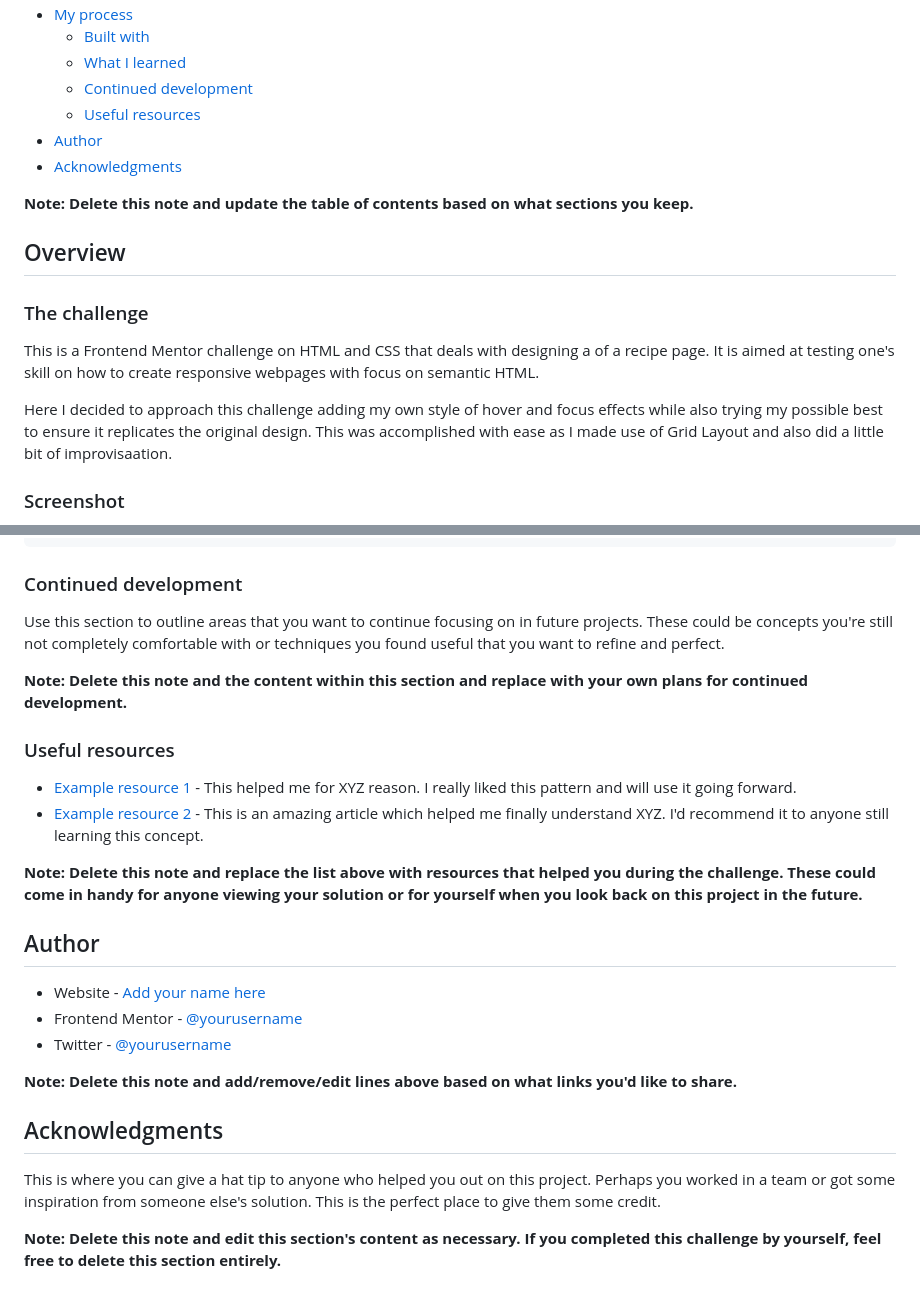
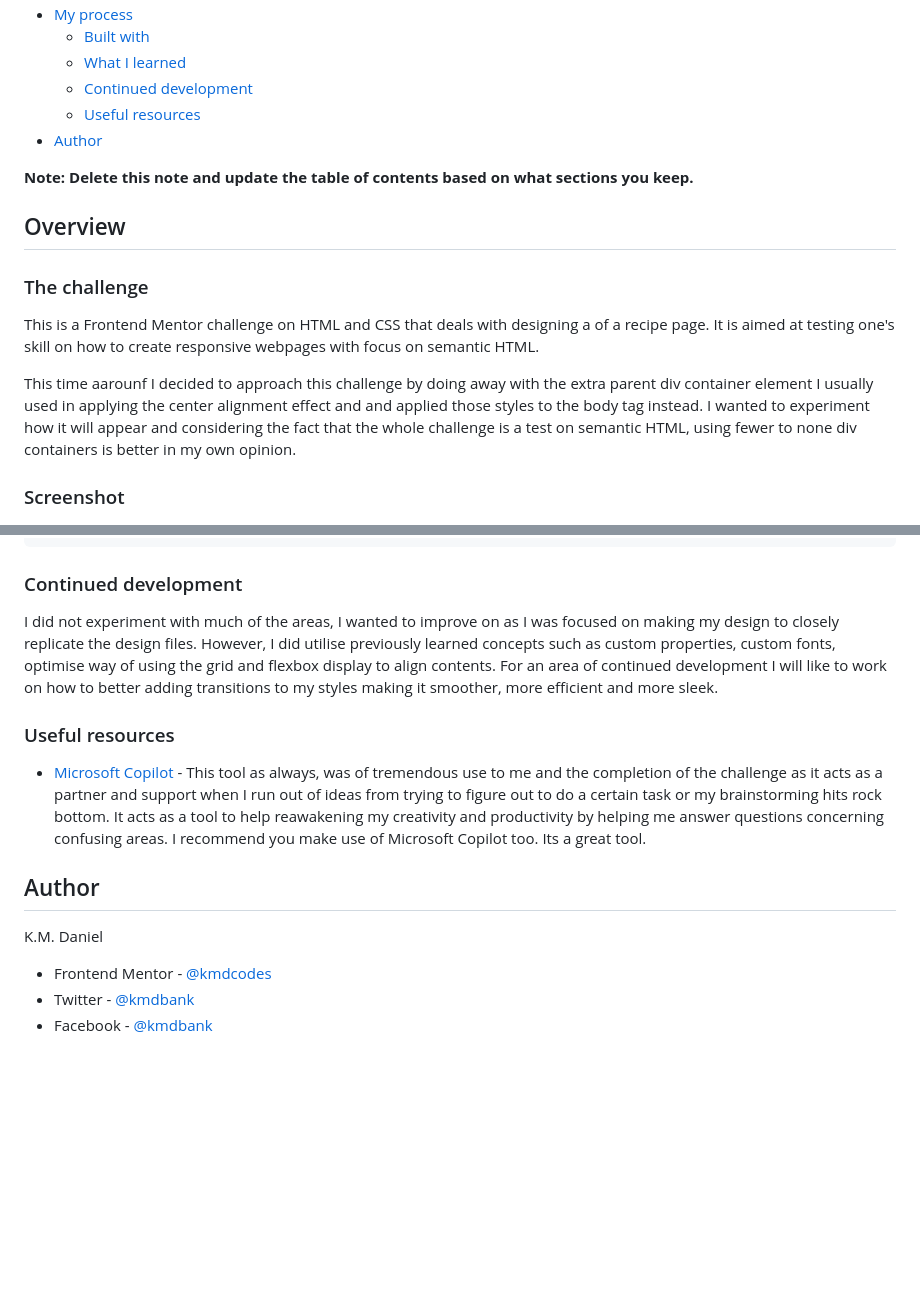
Before and after one commit to kmdcodes/recipe-page-main, a Markdown page: README-template.md, 2 parts joined by grey strips. Drawn GitHub-style; blank space fills up the shorter version.

Commit message:
Edited the Readme-template

```diff
--- a/README-template.md
+++ b/README-template.md
@@ -14,7 +14,6 @@ This is a solution to the [Recipe page challenge on Frontend Mentor](https://www
   - [Continued development](#continued-development)
   - [Useful resources](#useful-resources)
 - [Author](#author)
-- [Acknowledgments](#acknowledgments)
 
 **Note: Delete this note and update the table of contents based on what sections you keep.**
 
@@ -24,7 +23,7 @@ This is a solution to the [Recipe page challenge on Frontend Mentor](https://www
 
 This is a Frontend Mentor challenge on HTML and CSS that deals with designing a of a recipe page. It is aimed at testing one's skill on how to create responsive webpages with focus on semantic HTML.
 
-Here I decided to approach this challenge adding my own style of hover and focus effects while also trying my possible best to ensure it replicates the original design. This was accomplished with ease as I made use of Grid Layout and also did a little bit of improvisaation.
+This time aarounf I decided to approach this challenge  by doing away with the extra parent div container element I usually used in applying the center alignment effect and and applied those styles to the body tag instead. I wanted to experiment how it will appear and considering the fact that the whole challenge is a test on semantic HTML, using fewer to none div containers is better in my own opinion.
 
 ### Screenshot
 ![Desktop view of the page](./desktop-view.png)
@@ -95,27 +94,19 @@ tr:last-child td{
 
 ### Continued development
 
-Use this section to outline areas that you want to continue focusing on in future projects. These could be concepts you're still not completely comfortable with or techniques you found useful that you want to refine and perfect.
+I did not experiment with much of the areas, I wanted to improve on as I was focused on making my design to closely replicate the design files.
+However, I did utilise previously learned concepts such as custom properties, custom fonts, optimise way of using the grid and flexbox display to align contents.
+For an area of continued development I will like to work on how to better adding transitions to my styles making it smoother, more efficient and more sleek.
 
-**Note: Delete this note and the content within this section and replace with your own plans for continued development.**
 
 ### Useful resources
 
-- [Example resource 1](https://www.example.com) - This helped me for XYZ reason. I really liked this pattern and will use it going forward.
-- [Example resource 2](https://www.example.com) - This is an amazing article which helped me finally understand XYZ. I'd recommend it to anyone still learning this concept.
+- [Microsoft Copilot](https://copilot.microsoft.com/) - This tool as always, was of tremendous use to me and the completion of the challenge as it acts as a partner and support when I run out of ideas from trying to figure out to do a certain task or my brainstorming hits rock bottom. It acts as a tool to help reawakening my creativity and productivity by helping me answer questions concerning confusing areas. I recommend you make use of Microsoft Copilot too. Its a great tool.
 
-**Note: Delete this note and replace the list above with resources that helped you during the challenge. These could come in handy for anyone viewing your solution or for yourself when you look back on this project in the future.**
 
 ## Author
 
-- Website - [Add your name here](https://www.your-site.com)
-- Frontend Mentor - [@yourusername](https://www.frontendmentor.io/profile/yourusername)
-- Twitter - [@yourusername](https://www.twitter.com/yourusername)
-
-**Note: Delete this note and add/remove/edit lines above based on what links you'd like to share.**
-
-## Acknowledgments
-
-This is where you can give a hat tip to anyone who helped you out on this project. Perhaps you worked in a team or got some inspiration from someone else's solution. This is the perfect place to give them some credit.
-
-**Note: Delete this note and edit this section's content as necessary. If you completed this challenge by yourself, feel free to delete this section entirely.**
+K.M. Daniel
+- Frontend Mentor - [@kmdcodes](https://www.frontendmentor.io/profile/kmdcodes)
+- Twitter - [@kmdbank](https://x.com/kmdbank)
+- Facebook - [@kmdbank](https://facebook.com/kmd4life)
```
